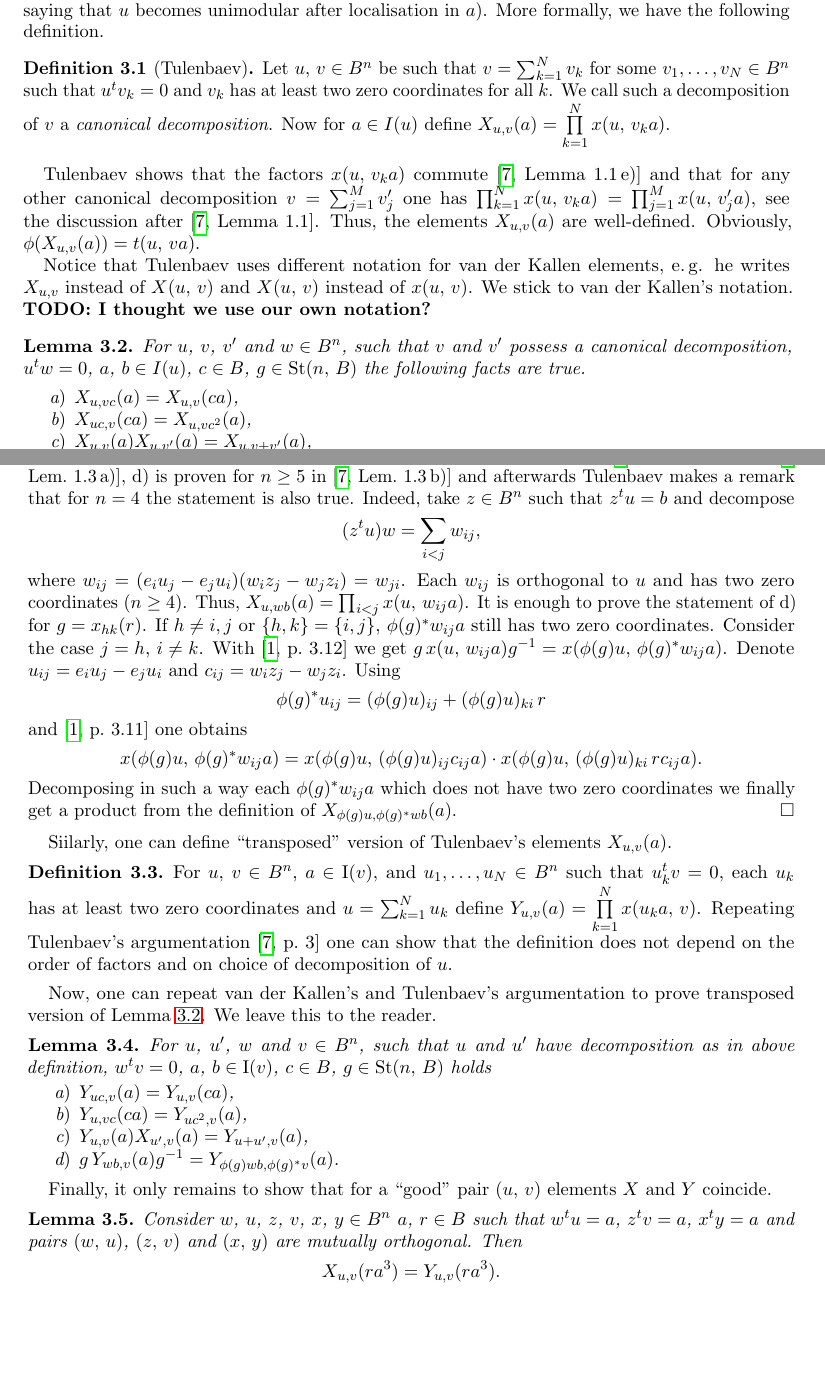
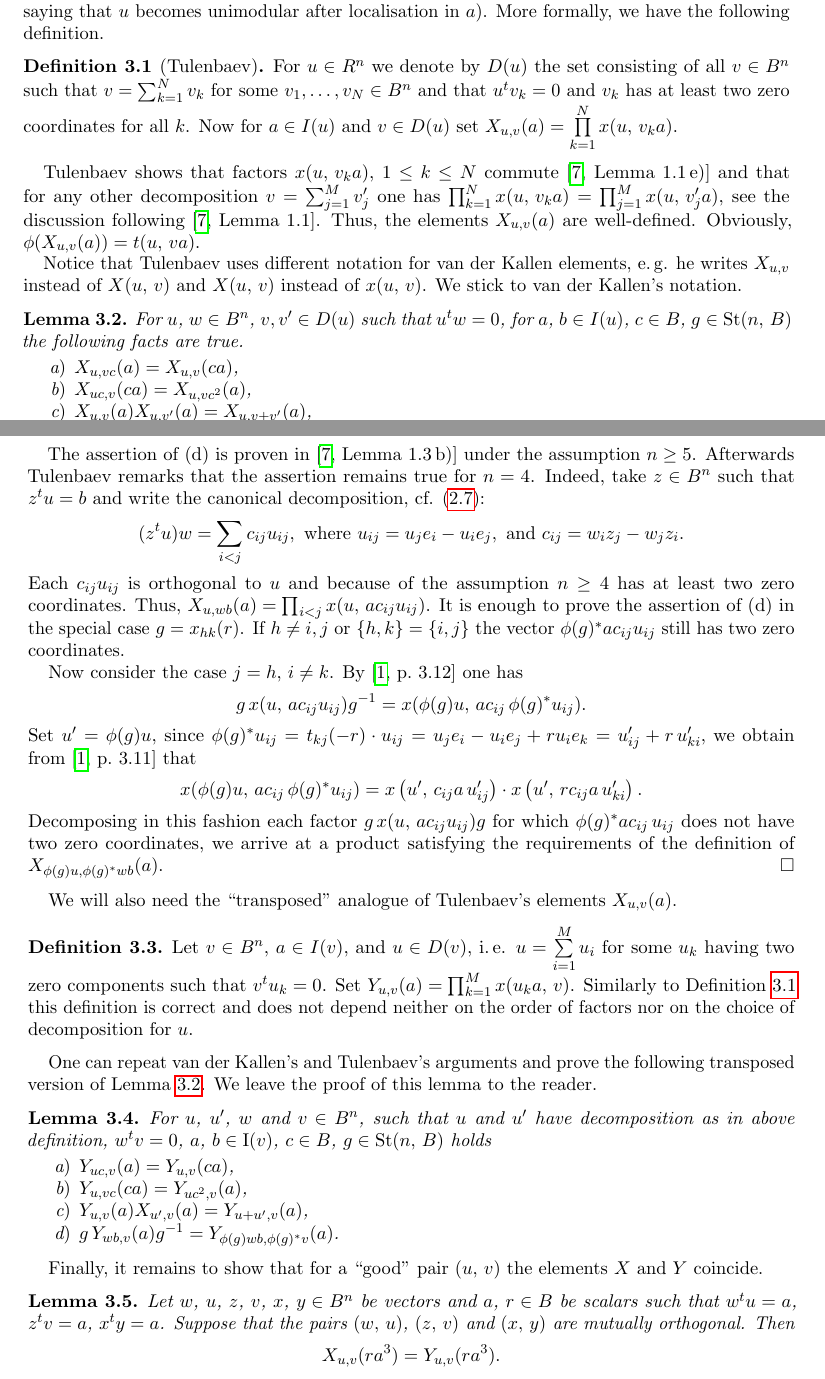
Before and after one commit to sxhya/LGK2Chevalley, a LaTeX paper (paper.tex): two parts of pages 7 and 8 of 9, joined at a grey line, cut so that both start at the same text, the shorter picture padded with empty space. Compiled offline with pdfLaTeX.

Commit message:
Proofread one more page

```diff
--- a/paper.tex
+++ b/paper.tex
@@ -477,21 +479,19 @@ The key feature of this new family is that the assumption $u \in\Um(n, B)$ is re
 More formally, we have the following definition.
 %Then, we need generators parametrised by pairs $(u,\,v)$ with $u^tv=0$, $v\in I$, $a^m\in\mathrm I(u)$ for some $m\in\mathbb N$. Such generators are defined in~\cite{Tul}.
 
-\begin{df}[Tulenbaev]
-Let $u$, $v\in B^n$ be such that $v=\sum_{k=1}^Nv_k$ for some $v_1,\ldots,v_N\in B^n$ such that $u^tv_k=0$ and $v_k$ has at least two zero coordinates for all $k$.
-We call such a decomposition of $v$ a \emph{canonical decomposition}.
-Now for $a\in I(u)$ define $X_{u,v}(a) = \prod\limits_{k=1}^Nx(u,\,v_ka)$.
+\begin{df}[Tulenbaev] \label{df:TulX}
+For $u \in R^n$ we denote by $D(u)$ the set consisting of all $v\in B^n$ such that $v=\sum_{k=1}^Nv_k$ for some $v_1,\ldots,v_N\in B^n$ and that $u^tv_k=0$ and $v_k$ has at least two zero coordinates for all $k$.
+Now for $a\in I(u)$ and $v \in D(u)$ set $X_{u,v}(a) = \prod\limits_{k=1}^Nx(u,\,v_ka)$.
 \end{df}
-Tulenbaev shows that the factors $x(u,\,v_ka)$ commute~\cite[Lemma~1.1\,e)]{Tul} and that for any other canonical decomposition $v=\sum_{j=1}^Mv'_j$ one has
-$\prod_{k=1}^Nx(u,\,v_ka)=\prod_{j=1}^Mx(u,\,v'_ja)$, see the discussion after \cite[Lemma~1.1]{Tul}.
+Tulenbaev shows that factors $x(u,\,v_ka)$, $1\leq k\leq N$ commute~\cite[Lemma~1.1\,e)]{Tul} and that for any other decomposition $v=\sum_{j=1}^Mv'_j$ one has
+$\prod_{k=1}^Nx(u,\,v_ka)=\prod_{j=1}^Mx(u,\,v'_ja)$, see the discussion following \cite[Lemma~1.1]{Tul}.
 Thus, the elements $X_{u,v}(a)$ are well-defined. Obviously, $\phi(X_{u,v}(a))=t(u,\,va)$.
 
 Notice that Tulenbaev uses different notation for van der Kallen elements, e.\,g. he writes $X_{u,v}$ instead of $X(u,\,v)$ and $X(u,\,v)$ instead of $x(u,\,v)$.
-We stick to van der Kallen's notation. \textbf{TODO: I thought we use our own notation?}
+We stick to van der Kallen's notation.
 
-\begin{lm}
-\label{xproperties}
-For $u$, $v$, $v'$ and $w\in B^n$, such that $v$ and $v'$ possess a canonical decomposition, $u^tw=0$, $a$, $b\in I(u)$, $c\in B$, $g\in\St(n,\,B)$ the following facts are true.
+\begin{lm} \label{xproperties}
+For $u$, $w\in B^n$, $v, v' \in D(u)$ such that $u^tw=0$, for $a$, $b\in I(u)$, $c\in B$, $g\in\St(n,\,B)$ the following facts are true.
 \begin{enumerate}
 \item $X_{u,vc}(a)=X_{u,v}(ca)$,
 \item $X_{uc,v}(ca)=X_{u,vc^2}(a)$,
@@ -501,50 +501,51 @@ For $u$, $v$, $v'$ and $w\in B^n$, such that $v$ and $v'$ possess a canonical de
 \end{lm}
 
 \begin{proof}
-The statement of a) is obvious from the definition, b) follows from~\cite[Lem.~1.1\,d)]{Tul}, c) is~\cite[Lem.~1.3\,a)]{Tul}, d) is proven for $n\geq5$ in~\cite[Lem.~1.3\,b)]{Tul} and afterwards Tulenbaev makes a remark that for $n=4$ the statement is also true. Indeed, take $z\in B^n$ such that $z^tu=b$ and decompose
-$$
-(z^tu)w=\sum_{i<j}w_{ij},
-$$
-where $w_{ij}=(e_iu_j-e_ju_i)(w_iz_j-w_jz_i)=w_{ji}$. Each $w_{ij}$ is orthogonal to $u$ and has two zero coordinates ($n\geq4$). Thus, $X_{u,wb}(a)=\prod_{i<j}x(u,\,w_{ij}a)$. It is enough to prove the statement of d) for $g=x_{hk}(r)$. If $h\neq i,j$ or $\{h,k\}=\{i,j\}$, $\phi(g)^*w_{ij}a$ still has two zero coordinates. Consider the case $j=h$, $i\neq k$. With~\cite[3.12]{vdK} we get $g\,x(u,\,w_{ij}a)g\inv=x(\phi(g)u,\,\phi(g)^*w_{ij}a)$. Denote $u_{ij}=e_iu_j-e_ju_i$ and $c_{ij}=w_iz_j-w_jz_i$. Using
-$$
-\phi(g)^*u_{ij}=(\phi(g)u)_{ij}+(\phi(g)u)_{ki}\,r
-$$
-and~\cite[3.11]{vdK} one obtains
-$$
-x(\phi(g)u,\,\phi(g)^*w_{ij}a)=x(\phi(g)u,\,(\phi(g)u)_{ij}c_{ij}a)\cdot x(\phi(g)u,\,(\phi(g)u)_{ki}\,rc_{ij}a).
-$$
-Decomposing in such a way each $\phi(g)^*w_{ij}a$ which does not have two zero coordinates we finally get a product from the definition of $X_{\phi(g)u,\phi(g)^*wb}(a)$.
-\end{proof}
+The statement of $(\mathrm a)$ is obvious from the definition, $(\mathrm b)$ follows from~\cite[Lemma~1.1\,d)]{Tul}, $(\mathrm c)$ is exactly the statement of~\cite[Lemma~1.3\,a)]{Tul}.
 
-Siilarly, one can define ``transposed'' version of Tulenbaev's elements $X_{u,v}(a)$.
+The assertion of $(\mathrm d)$ is proven in~\cite[Lemma~1.3\,b)]{Tul} under the assumption $n\geq5$.
+Afterwards Tulenbaev remarks that the assertion remains true for $n=4$. % We will give a detailed proof of this fact.
+Indeed, take $z\in B^n$ such that $z^tu=b$ and write the canonical decomposition, cf. \eqref{eq:canonical}:
+$$(z^tu)w=\sum_{i<j}c_{ij} u_{ij}, \text{ where } u_{ij}=u_je_i-u_ie_j,\text{ and }c_{ij}=w_iz_j-w_jz_i.$$
+Each $c_{ij}u_{ij}$ is orthogonal to $u$ and because of the assumption $n\geq4$ has at least two zero coordinates.
+Thus, $X_{u,wb}(a)=\prod_{i<j}x(u,\,a c_{ij} u_{ij})$.
+It is enough to prove the assertion of $(\mathrm d)$ in the special case $g=x_{hk}(r)$.
+If $h\neq i,j$ or $\{h,k\}=\{i,j\}$ the vector $\phi(g)^*ac_{ij}u_{ij}$ still has two zero coordinates.
 
-\begin{df}
-For $u$, $v\in B^n$, $a\in\mathrm I(v)$, and $u_1,\ldots,u_N\in B^n$ such that $u_k^tv=0$, each $u_k$ has at least two zero coordinates and $u=\sum_{k=1}^Nu_k$ define $Y_{u,v}(a)=\prod\limits_{k=1}^Nx(u_ka,\,v)$. Repeating Tulenbaev's argumentation~\cite[p.~3]{Tul} one can show that the definition does not depend on the order of factors and on choice of decomposition of $u$.
+Now consider the case $j=h$, $i\neq k$.
+By~\cite[3.12]{vdK} one has $$g\,x(u,\,ac_{ij}u_{ij})g\inv=x(\phi(g)u,\,ac_{ij}\,\phi(g)^*u_{ij}).$$
+Set $u' = \phi(g)u$, since
+$\phi(g)^*u_{ij} = t_{kj}(-r) \cdot u_{ij} = u_je_i - u_ie_j + ru_i e_k =u'_{ij}+r\,u'_{ki},$
+we obtain from~\cite[3.11]{vdK} that
+$$x(\phi(g)u,\,ac_{ij}\,\phi(g)^* u_{ij})=x\left(u',\,c_{ij}a\,u'_{ij}\right)\cdot x\left(u',\,rc_{ij}a\,u'_{ki}\right).$$
+Decomposing in this fashion each factor $g\,x(u,\,ac_{ij}u_{ij})g$ for which $\phi(g)^*ac_{ij}\, u_{ij}$ does not have two zero coordinates,
+ we arrive at a product satisfying the requirements of the definition of $X_{\phi(g)u,\phi(g)^*wb}(a)$. \end{proof}
+
+We will also need the ``transposed'' analogue of Tulenbaev's elements $X_{u,v}(a)$.
+\begin{df} \label{df:TulY}
+Let $v\in B^n$, $a\in I(v)$, and $u \in D(v)$, i.\,e. $u = \sum\limits_{i=1}^M u_i$ for some $u_k$ having two zero components such that $v^tu_k=0$.
+Set $Y_{u,v}(a)=\prod_{k=1}^Mx(u_ka,\,v)$.
+Similarly to \cref{df:TulX} this definition is correct and does not depend neither on the order of factors nor on the choice of decomposition for $u$.
 \end{df}
 
-Now, one can repeat van der Kallen's and Tulenbaev's argumentation to prove transposed version of Lemma~\ref{xproperties}. We leave this to the reader.
-
+One can repeat van der Kallen's and Tulenbaev's arguments and prove the following transposed version of Lemma~\ref{xproperties}.
+We leave the proof of this lemma to the reader.
 \begin{lm}
 \label{yproperties}
 For $u$, $u'$, $w$ and $v\in B^n$, such that $u$ and $u'$ have decomposition as in above definition, $w^tv=0$, $a$, $b\in\mathrm I(v)$, $c\in B$, $g\in\St(n,\,B)$ holds
 \begin{enumerate}
-\item
-$Y_{uc,v}(a)=Y_{u,v}(ca)$,
-\item
-$Y_{u,vc}(ca)=Y_{uc^2,v}(a)$,
-\item
-$Y_{u,v}(a)X_{u',v}(a)=Y_{u+u',v}(a)$,
-\item
-$g\,Y_{wb,v}(a)g\inv=Y_{\phi(g)wb,\phi(g)^*v}(a)$.
+\item $Y_{uc,v}(a)=Y_{u,v}(ca)$,
+\item $Y_{u,vc}(ca)=Y_{uc^2,v}(a)$,
+\item $Y_{u,v}(a)X_{u',v}(a)=Y_{u+u',v}(a)$,
+\item $g\,Y_{wb,v}(a)g\inv=Y_{\phi(g)wb,\phi(g)^*v}(a)$.
 \end{enumerate}
 \end{lm}
 
-Finally, it only remains to show that for a ``good'' pair $(u,\,v)$ elements $X$ and $Y$ coincide.
+
+Finally, it remains to show that for a ``good'' pair $(u,\,v)$ the elements $X$ and $Y$ coincide.
 
 \begin{lm}
 \label{x=y}
-Consider $w$, $u$, $z$, $v$, $x$, $y\in B^n$ $a$, $r\in B$ such that $w^tu=a$, $z^tv=a$, $x^ty=a$ and pairs $(w,\,u)$, $(z,\,v)$ and $(x,\,y)$ are mutually orthogonal. Then
-$$
-X_{u,v}(ra^3)=Y_{u,v}(ra^3).
-$$
+Let $w$, $u$, $z$, $v$, $x$, $y\in B^n$ be vectors and $a$, $r\in B$ be scalars such that $w^tu=a$, $z^tv=a$, $x^ty=a$.
+Suppose that the pairs $(w,\,u)$, $(z,\,v)$ and $(x,\,y)$ are mutually orthogonal. Then $$ X_{u,v}(ra^3)=Y_{u,v}(ra^3).$$
 \end{lm}
```
Also changed, not shown: paper.pdf, paper.tex (30 more changed lines).
